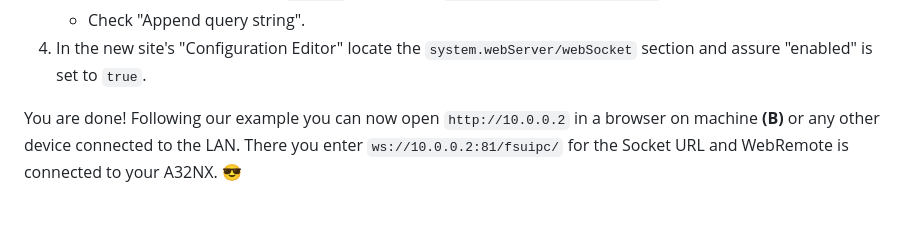
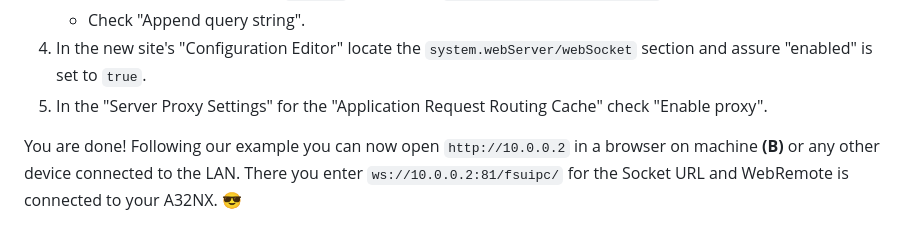
Before and after one commit to paulalexandrow/a32nx-webremote, a Markdown page: README.md, the part around the change. Drawn GitHub-style.

Commit message:
Update README.md
clarified setting for the ARR cache

```diff
--- a/README.md
+++ b/README.md
@@ -113,6 +113,7 @@ We will use the IIS that we just set up as a *forward proxy*. That means it will
    - For the rule's *action* select `Rewrite` as type and `http://localhost:2048/{R:1}` as Rewrite URL.
    - Check "Append query string".
 4. In the new site's "Configuration Editor" locate the `system.webServer/webSocket` section and assure "enabled" is set to `true`.
+5. In the "Server Proxy Settings" for the "Application Request Routing Cache" check "Enable proxy".
 
 You are done! Following our example you can now open `http://10.0.0.2` in a browser on machine **(B)** or any other device connected to the LAN. There you enter `ws://10.0.0.2:81/fsuipc/` for the Socket URL and WebRemote is connected to your A32NX. :sunglasses:
 
```
